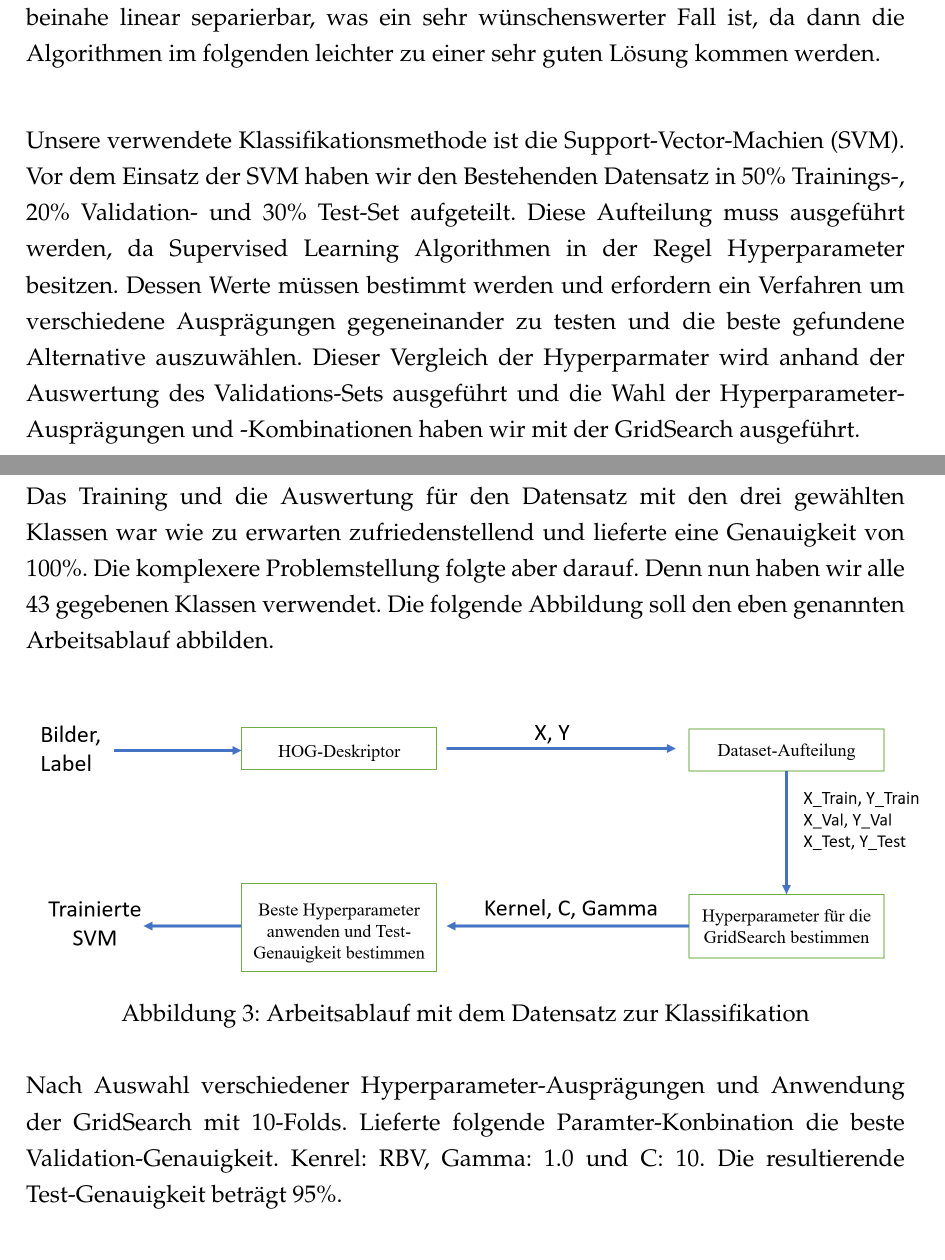
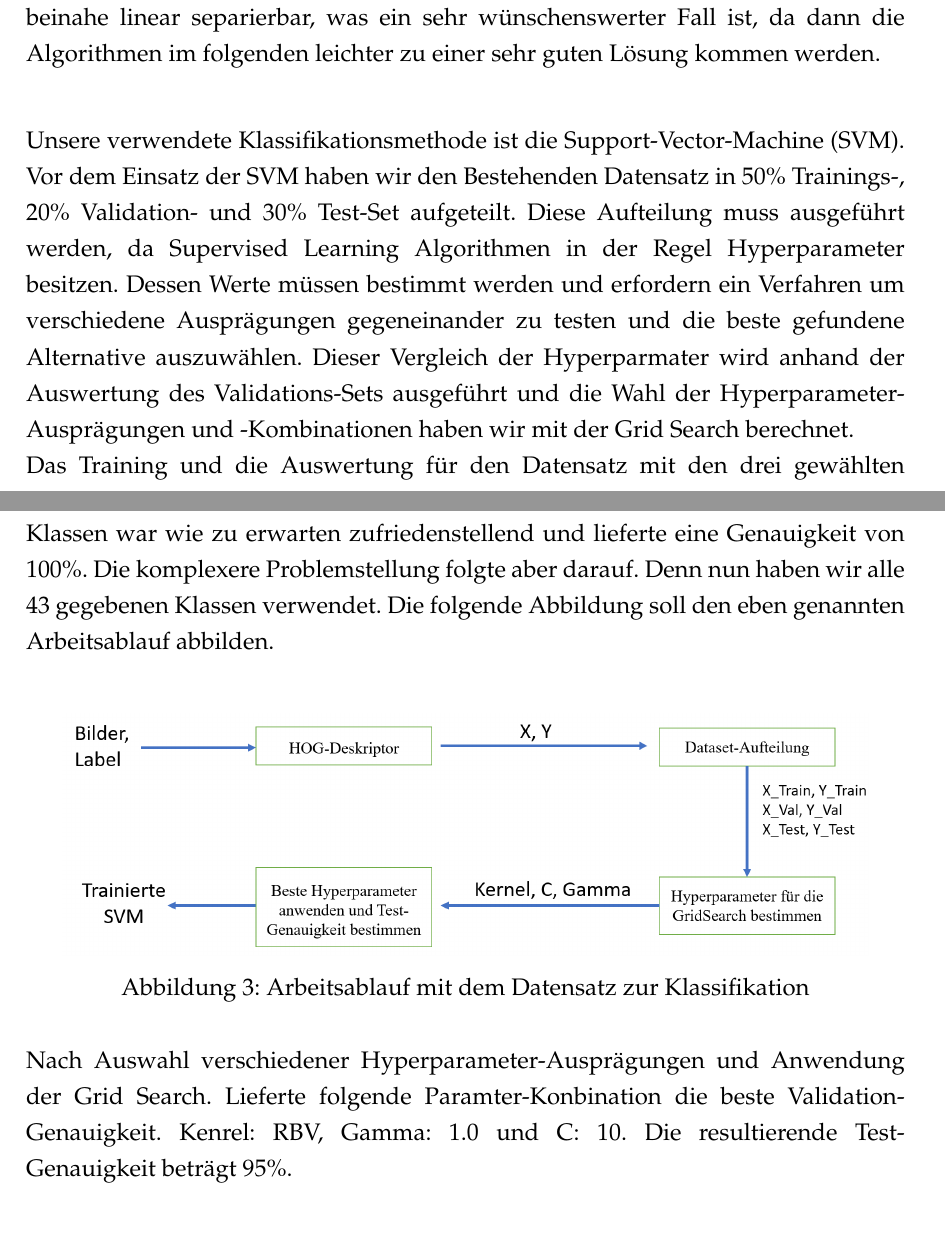
Before and after one commit to UfukKacmaz/DeepLearningIntroduction, a LaTeX book (Day 5/LaTeX Projektabgabe/Projekt.tex, which reads Day 5/LaTeX Projektabgabe/Tag2.tex): two parts of pages 5 and 6 of 7, joined at a grey line, cut so that both start at the same text, the shorter picture padded with empty space. Compiled offline with pdfLaTeX.

Commit message:
Fixed Typo Day 2

```diff
--- a/Day 5/LaTeX Projektabgabe/Tag2.tex
+++ b/Day 5/LaTeX Projektabgabe/Tag2.tex
@@ -24,20 +24,18 @@ Folgende Grafik stellt diese Transformation der HOG-Features in den niedrig-dime
 Der Grafik kann man nun Nachbarschaftsbeziehungen der einzelnen Punkte, sowie auch Klassen entnehmen.
 Daraus kann nun geschlussfolgert werden, dass der HOG-Deskriptor für die drei gewählten Klassen eine sehr gute Abgrenzung der Klassen generieren kann. Wie der Grafik zu entnehmen ist, ist diese Abgrenzung beinahe linear separierbar, was ein sehr wünschenswerter Fall ist, da dann die Algorithmen im folgenden leichter zu einer sehr guten Lösung kommen werden.\\
 
-Unsere verwendete Klassifikationsmethode ist die Support-Vector-Machien (SVM).
-Vor dem Einsatz der SVM haben wir den Bestehenden Datensatz in 50\% Trainings-, 20\% Validation- und 30\% Test-Set aufgeteilt. Diese Aufteilung muss ausgeführt werden, da Supervised Learning Algorithmen in der Regel Hyperparameter besitzen. Dessen Werte müssen bestimmt werden und erfordern ein Verfahren um verschiedene Ausprägungen gegeneinander zu testen und die beste gefundene Alternative auszuwählen. Dieser Vergleich der Hyperparmater wird anhand der Auswertung des Validations-Sets ausgeführt und die Wahl der Hyperparameter-Ausprägungen und -Kombinationen haben wir mit der GridSearch ausgeführt.\\
-
+Unsere verwendete Klassifikationsmethode ist die Support-Vector-Machine (SVM).
+Vor dem Einsatz der SVM haben wir den Bestehenden Datensatz in 50\% Trainings-, 20\% Validation- und 30\% Test-Set aufgeteilt. Diese Aufteilung muss ausgeführt werden, da Supervised Learning Algorithmen in der Regel Hyperparameter besitzen. Dessen Werte müssen bestimmt werden und erfordern ein Verfahren um verschiedene Ausprägungen gegeneinander zu testen und die beste gefundene Alternative auszuwählen. Dieser Vergleich der Hyperparmater wird anhand der Auswertung des Validations-Sets ausgeführt und die Wahl der Hyperparameter-Ausprägungen und -Kombinationen haben wir mit der Grid Search berechnet.\\
 Das Training und die Auswertung für den Datensatz mit den drei gewählten Klassen war wie zu erwarten zufriedenstellend und lieferte eine Genauigkeit von 100\%.
 Die komplexere Problemstellung folgte aber darauf. Denn nun haben wir alle 43 gegebenen Klassen verwendet. Die folgende Abbildung soll den eben genannten Arbeitsablauf abbilden.\\
 
 \begin{figure}[h]
 \centering
-\includegraphics[scale=0.5]{./bilder/workflow.png}
+\includegraphics[scale=0.45]{./bilder/workflow.png}
 \caption{Arbeitsablauf mit dem Datensatz zur Klassifikation}
 \end{figure}
 
-Nach Auswahl verschiedener Hyperparameter-Ausprägungen und Anwendung der GridSearch mit 10-Folds. Lieferte folgende Paramter-Konbination die beste Validation-Genauigkeit.
+Nach Auswahl verschiedener Hyperparameter-Ausprägungen und Anwendung der Grid Search. Lieferte folgende Paramter-Konbination die beste Validation-Genauigkeit.
 Kenrel: RBV, Gamma: 1.0 und C: 10.
 Die resultierende Test-Genauigkeit beträgt 95\%.\\
-
 Abschließend kann gesagt werden, die Kombination eines HOG-Deskriptor und der SVM liefter eine akzeptable Performance auf dem Dataset.
```
Also changed, not shown: Day 5/LaTeX Projektabgabe/Projekt.pdf, Day 5/LaTeX Projektabgabe/Tag2.tex (2 more changed lines), 4 other files.
